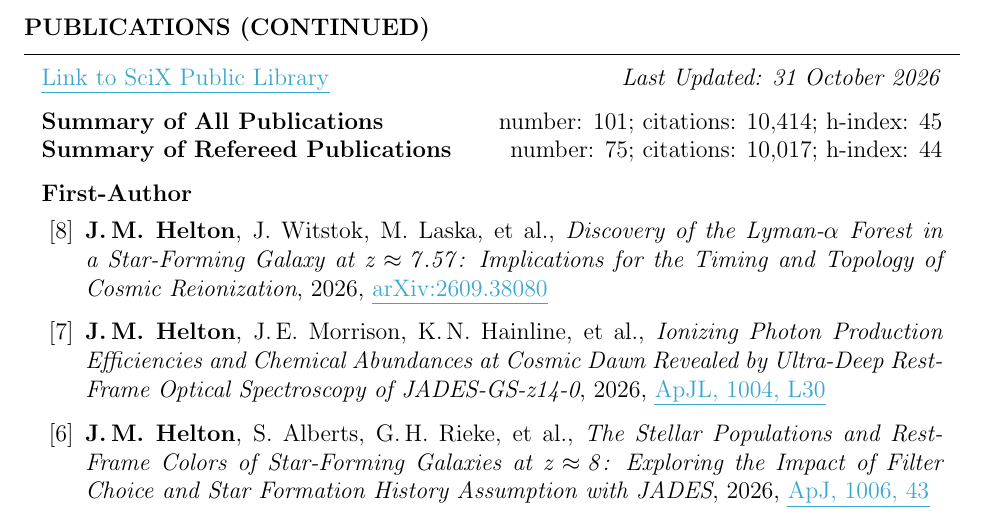
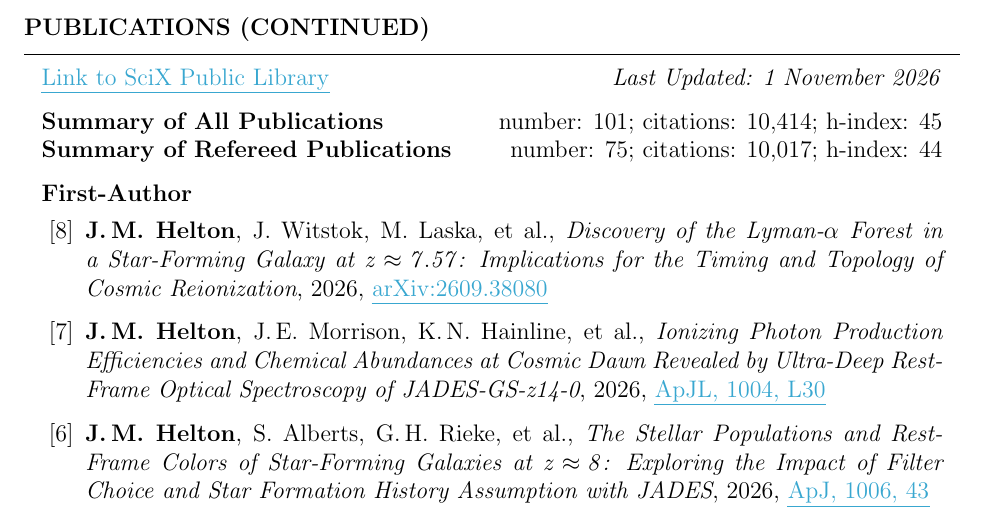
Before and after one commit to jakobhelton/jakobhelton.github.io, a LaTeX CV (assets/cv/JMH_CV.tex): part of page 5 of 12, cut so that both start at the same text. Compiled offline with pdfLaTeX.

Commit message:
chore: daily data update [2026-11-01]

```diff
--- a/assets/cv/JMH_CV.tex
+++ b/assets/cv/JMH_CV.tex
@@ -341,7 +341,7 @@ Prof. Marcia Rieke \hfill The University of Arizona \hfill \ \ \ \ \ \ \ \,\, \h
 
 \begin{rSection}{Publications (Continued)}
 
-\href{https://scixplorer.org/public-libraries/57nm1ouuTMusp62fvjiXYg}{\ul{Link to SciX Public Library}} \hfill \textit{Last Updated: 31 October 2026}
+\href{https://scixplorer.org/public-libraries/57nm1ouuTMusp62fvjiXYg}{\ul{Link to SciX Public Library}} \hfill \textit{Last Updated: 1 November 2026}
 
 \textbf{Summary of All Publications} \hfill number: $101$; citations: $10{,}414$; h-index: $45$ \\
 \textbf{Summary of Refereed Publications} \hfill number: $75$; citations: $10{,}017$; h-index: $44$
```
Also changed, not shown: assets/cv/JMH_CV.tex (2 more changed lines), 2 other files.
